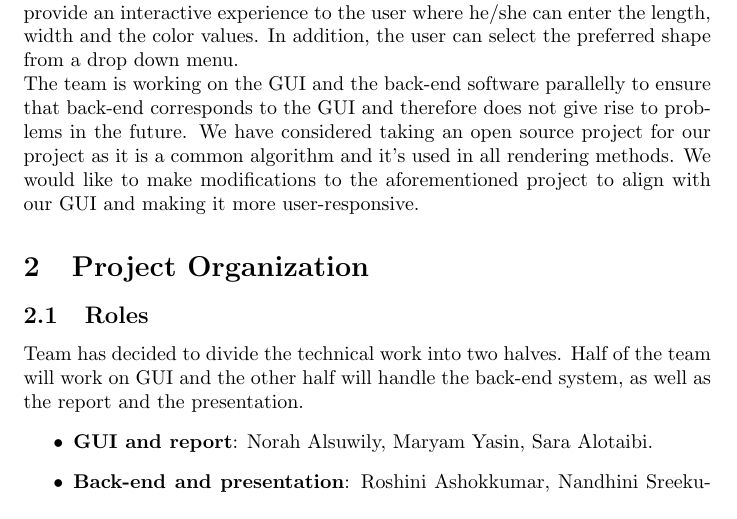
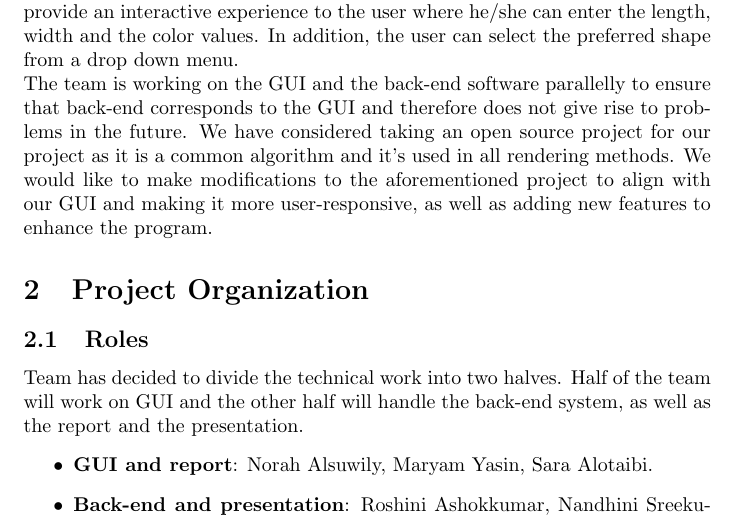
Before and after one commit to roshniashok/RayTracerKCL, a LaTeX document (MiddleEast.tex): part of page 3 of 4, cut so that both start at the same text. Compiled offline with pdfLaTeX.

Commit message:
Update MiddleEast.tex

```diff
--- a/MiddleEast.tex
+++ b/MiddleEast.tex
@@ -95,7 +96,7 @@ Week 11 & 25 March  & *Finalizing the project  \\
 \paragraph{}
 Currently, team has searched and studied the basic concepts of ray tracers. Many of the open-source codes helped us to understand the logic behind the program and algorithm used. The team has started working on the GUI to provide an interactive experience to the user where he/she can enter the length, width and the color values. In addition, the user can select the preferred shape from a drop down menu.
 \newline
-The team is working on the GUI and the back-end software parallelly to ensure that back-end corresponds to the GUI and therefore does not give rise to problems in the future. We have considered taking an open source project for our project as it is a common algorithm and it's used in all rendering methods. We would like to make modifications to the aforementioned project to align with our GUI and making it more user-responsive.
+The team is working on the GUI and the back-end software parallelly to ensure that back-end corresponds to the GUI and therefore does not give rise to problems in the future. We have considered taking an open source project for our project as it is a common algorithm and it's used in all rendering methods. We would like to make modifications to the aforementioned project to align with our GUI and making it more user-responsive, as well as adding new features to enhance the program.
 
 
 
```
Also changed, not shown: MiddleEast.tex (1 more changed lines).
